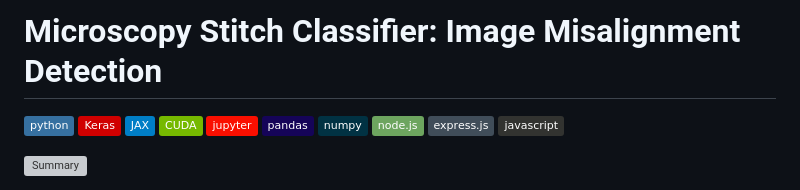
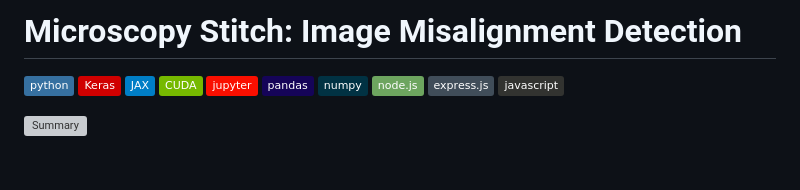
Before and after one commit to jeromemassot/Microscopy-Stitch-Classifier, a Markdown page: README.md, the part around one of its changes. Rendered like a GitHub page; badges without logos; blank space fills up the shorter version; grey boxes are pictures that could not be loaded.

Commit message:
docs: update project title and simplify dynamic filtering feature description in README

```diff
--- a/README.md
+++ b/README.md
@@ -1,4 +1,4 @@
-# Microscopy Stitch Classifier: Image Misalignment Detection
+# Microscopy Stitch: Image Misalignment Detection
 
 ![Python](https://img.shields.io/badge/python-3670A0?style=flat&logo=python&logoColor=ffdd54)
 ![Keras](https://img.shields.io/badge/Keras-%23D00000.svg?style=flat&logo=Keras&logoColor=white)
```
Also changed, not shown: other parts of README.md (+1 -1 lines).
